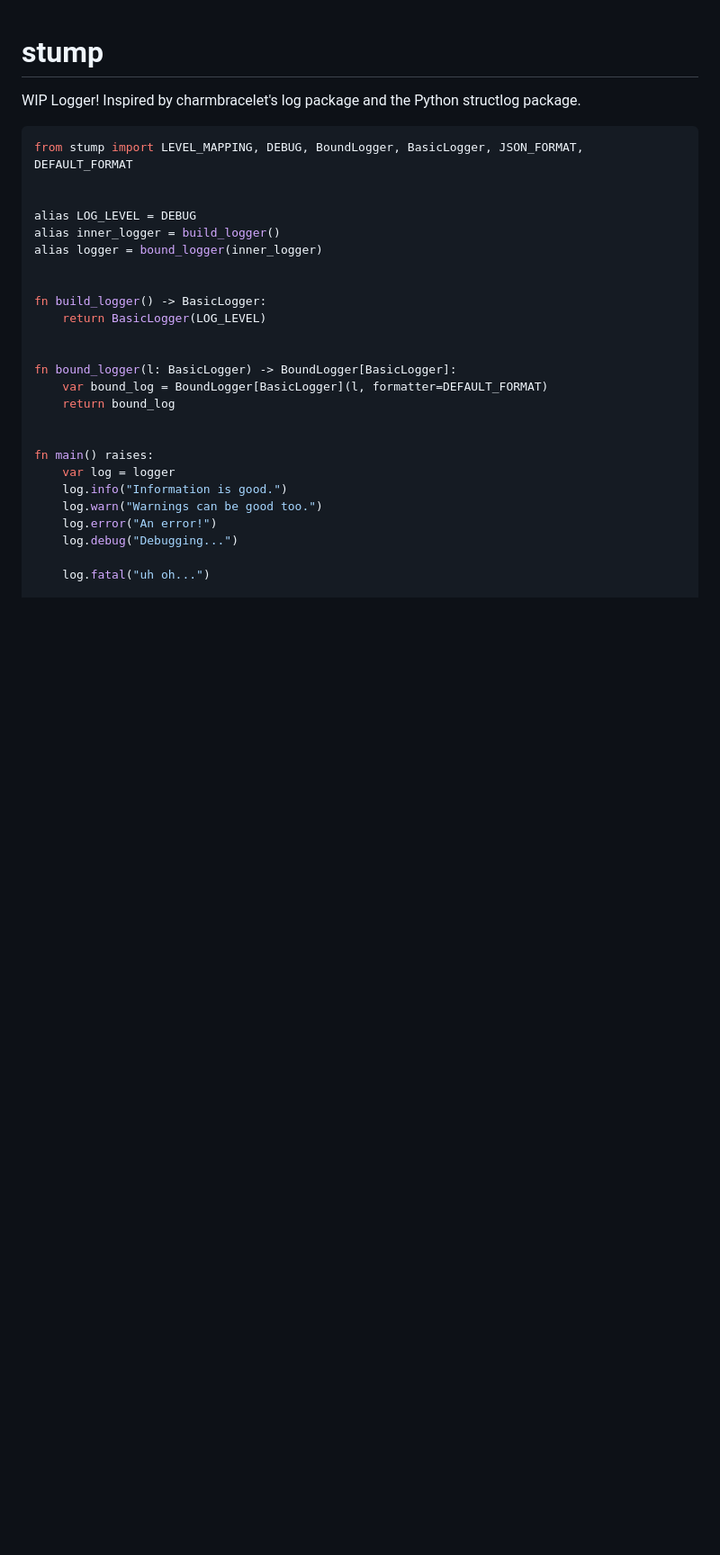
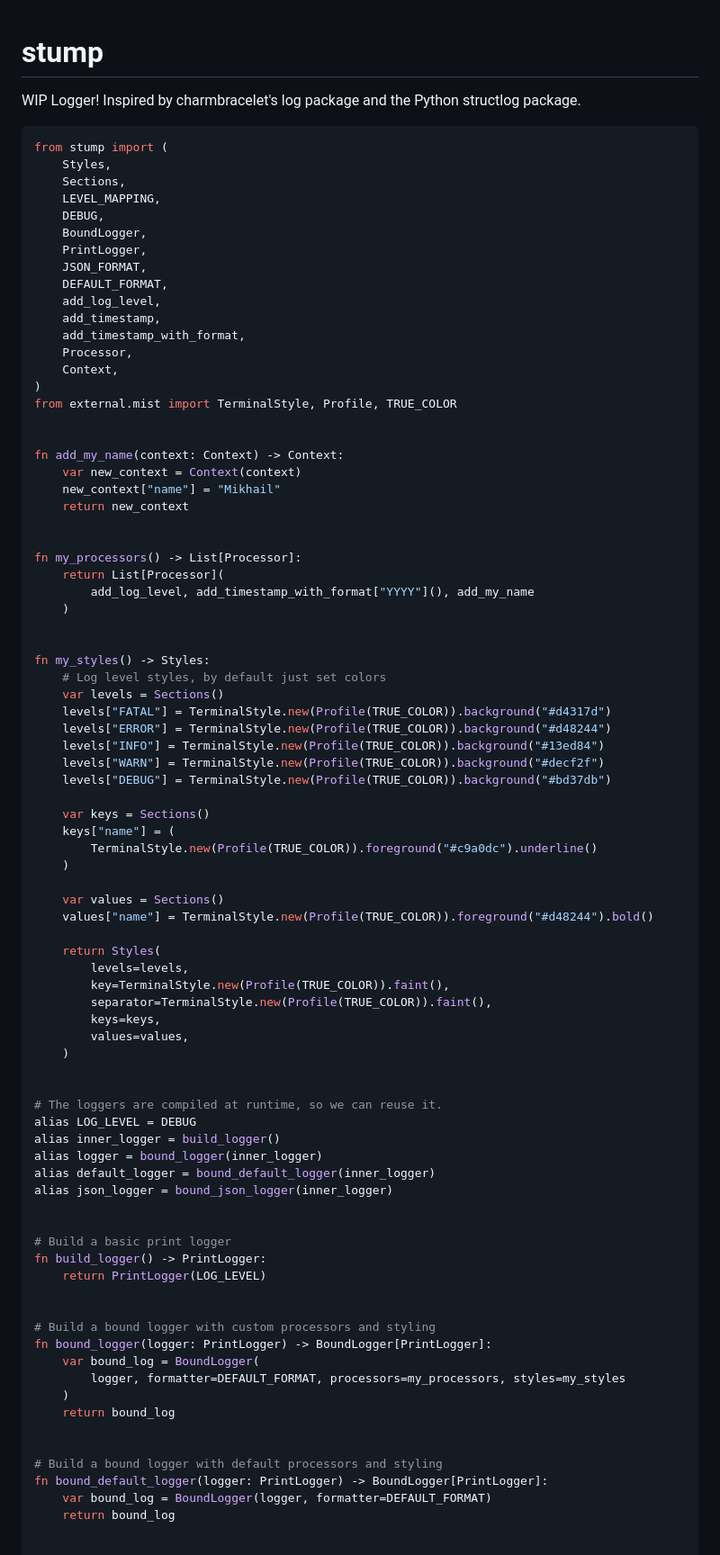
Before and after one commit to thatstoasty/stump, a Markdown page: README.md, the part around one of its changes. Shown at 90% size. Rendered like a GitHub page; blank space fills up the shorter version.

Commit message:
starting position !

````diff
--- a/README.md
+++ b/README.md
@@ -3,29 +3,86 @@
 WIP Logger! Inspired by charmbracelet's log package and the Python structlog package.
 
 ```py
-from stump import LEVEL_MAPPING, DEBUG, BoundLogger, BasicLogger, JSON_FORMAT, DEFAULT_FORMAT
+from stump import (
+    Styles,
+    Sections,
+    LEVEL_MAPPING,
+    DEBUG,
+    BoundLogger,
+    PrintLogger,
+    JSON_FORMAT,
+    DEFAULT_FORMAT,
+    add_log_level,
+    add_timestamp,
+    add_timestamp_with_format,
+    Processor,
+    Context,
+)
+from external.mist import TerminalStyle, Profile, TRUE_COLOR
 
 
+fn add_my_name(context: Context) -> Context:
+    var new_context = Context(context)
+    new_context["name"] = "Mikhail"
+    return new_context
+
+
+fn my_processors() -> List[Processor]:
+    return List[Processor](
+        add_log_level, add_timestamp_with_format["YYYY"](), add_my_name
+    )
+
+
+fn my_styles() -> Styles:
+    # Log level styles, by default just set colors
+    var levels = Sections()
+    levels["FATAL"] = TerminalStyle.new(Profile(TRUE_COLOR)).background("#d4317d")
+    levels["ERROR"] = TerminalStyle.new(Profile(TRUE_COLOR)).background("#d48244")
+    levels["INFO"] = TerminalStyle.new(Profile(TRUE_COLOR)).background("#13ed84")
+    levels["WARN"] = TerminalStyle.new(Profile(TRUE_COLOR)).background("#decf2f")
+    levels["DEBUG"] = TerminalStyle.new(Profile(TRUE_COLOR)).background("#bd37db")
+
+    var keys = Sections()
+    keys["name"] = (
+        TerminalStyle.new(Profile(TRUE_COLOR)).foreground("#c9a0dc").underline()
+    )
+
+    var values = Sections()
+    values["name"] = TerminalStyle.new(Profile(TRUE_COLOR)).foreground("#d48244").bold()
+
+    return Styles(
+        levels=levels,
+        key=TerminalStyle.new(Profile(TRUE_COLOR)).faint(),
+        separator=TerminalStyle.new(Profile(TRUE_COLOR)).faint(),
+        keys=keys,
+        values=values,
+    )
+
+
+# The loggers are compiled at runtime, so we can reuse it.
 alias LOG_LEVEL = DEBUG
 alias inner_logger = build_logger()
 alias logger = bound_logger(inner_logger)
+alias default_logger = bound_default_logger(inner_logger)
+alias json_logger = bound_json_logger(inner_logger)
 
 
-fn build_logger() -> BasicLogger:
-    return BasicLogger(LOG_LEVEL)
+# Build a basic print logger
+fn build_logger() -> PrintLogger:
+    return PrintLogger(LOG_LEVEL)
 
 
-fn bound_logger(l: BasicLogger) -> BoundLogger[BasicLogger]:
-    var bound_log = BoundLogger[BasicLogger](l, formatter=DEFAULT_FORMAT)
+# Build a bound logger with custom processors and styling
+fn bound_logger(logger: PrintLogger) -> BoundLogger[PrintLogger]:
+    var bound_log = BoundLogger(
+        logger, formatter=DEFAULT_FORMAT, processors=my_processors, styles=my_styles
+    )
     return bound_log
 
 
-fn main() raises:
-    var log = logger
-    log.info("Information is good.")
-    log.warn("Warnings can be good too.")
-    log.error("An error!")
-    log.debug("Debugging...")
+# Build a bound logger with default processors and styling
+fn bound_default_logger(logger: PrintLogger) -> BoundLogger[PrintLogger]:
+    var bound_log = BoundLogger(logger, formatter=DEFAULT_FORMAT)
+    return bound_log
 
-    log.fatal("uh oh...")
 
````
Also changed, not shown: other parts of README.md (+35 -2 lines), example.png (deleted), logger.png (added), 13 other files.
